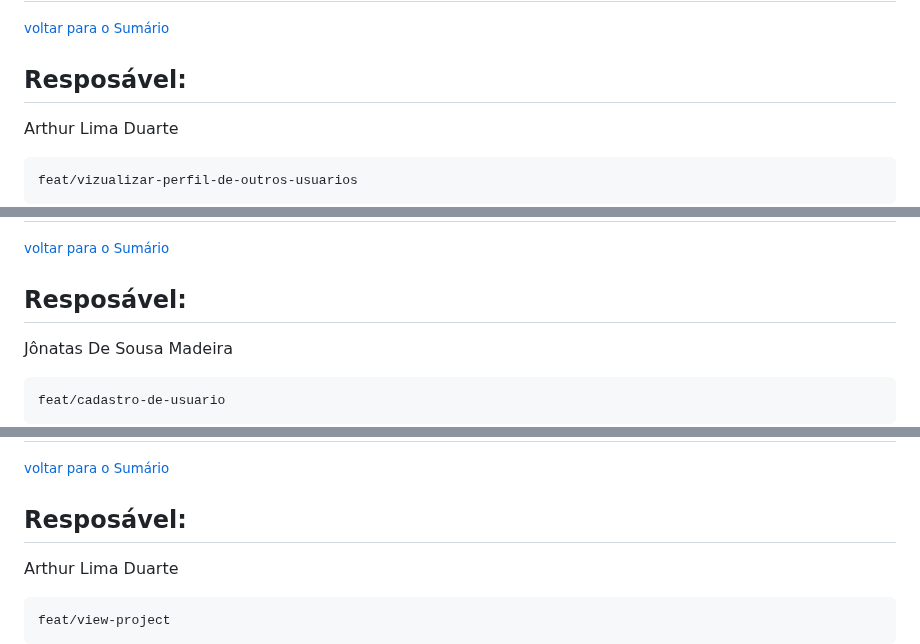
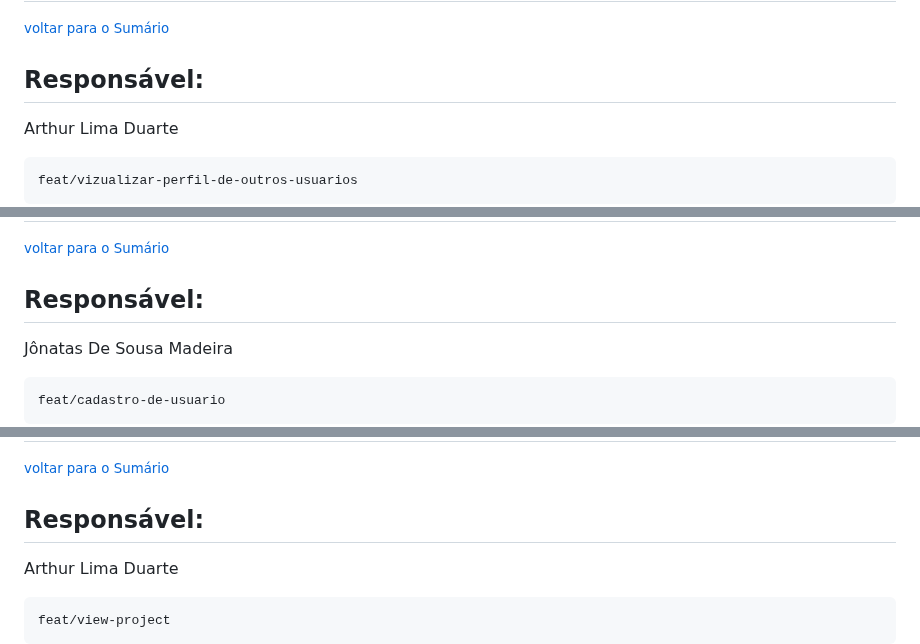
Before and after one commit to jessilver/Engenharia-de-Software-Gamyx, a Markdown page: iteracoes.md, 3 parts joined by grey strips. GitHub-like rendering.

````diff
--- a/iteracoes.md
+++ b/iteracoes.md
@@ -129,7 +129,7 @@ Critérios de Aceitação:
 # Visualização de Perfil de Outros Usuários
 <small>[voltar para o Sumário](#Sumário)</small><br>
 
-## Resposável:
+## Responsável:
 Arthur Lima Duarte
 
 ```bash
@@ -179,7 +179,7 @@ Permitir que o usuário logado possa criar, visualizar, editar e deletar um proj
 <small>[voltar para o Sumário](#Sumário)</small><br>
 
 
-## Resposável:
+## Responsável:
 Jônatas De Sousa Madeira
 
 ```bash
@@ -207,7 +207,7 @@ Critérios de Aceitação:
 # Acesso ao projeto
 <small>[voltar para o Sumário](#Sumário)</small><br>
 
-## Resposável:
+## Responsável:
 Arthur Lima Duarte
 
 ```bash
````
Also changed, not shown: other parts of iteracoes.md (+9 -9 lines).
